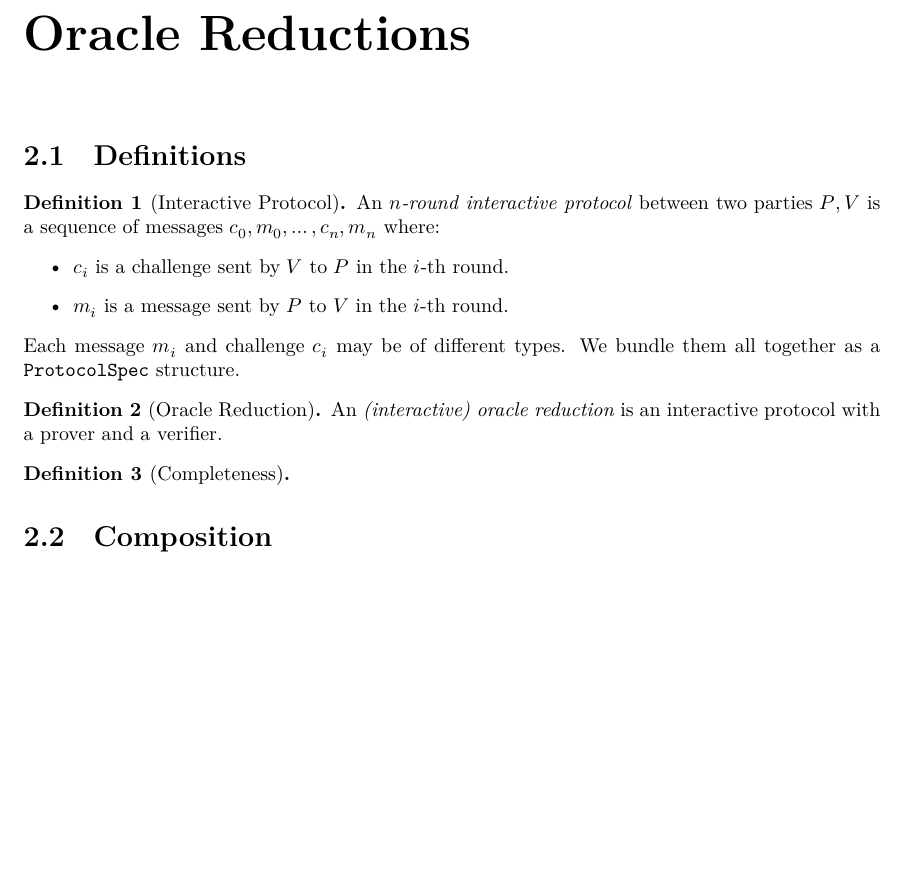
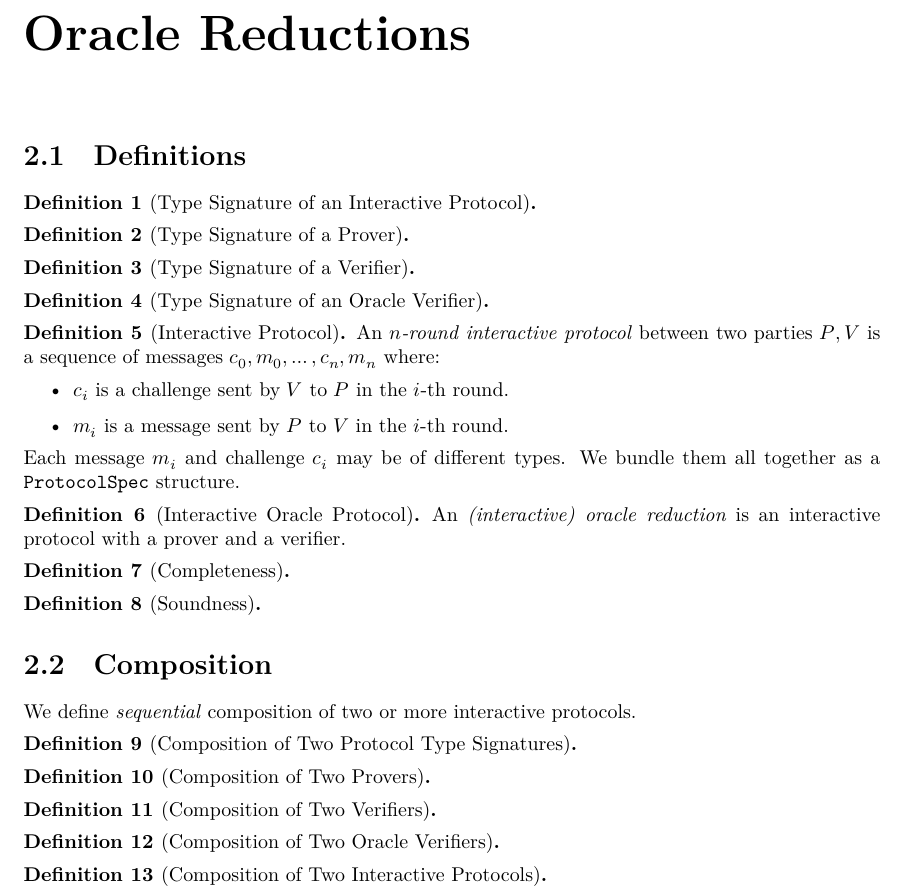
Before and after one commit to quangvdao/ZKLib, a LaTeX document (blueprint/src/print.tex, which reads blueprint/src/content.tex): part of page 3 of 7, cut so that both start at the same text, the shorter picture padded with empty space. Compiled offline with XeLaTeX.

Commit message:
fixed errors in `OracleReduction` and `CommitmentScheme`

```diff
--- a/blueprint/src/content.tex
+++ b/blueprint/src/content.tex
@@ -14,9 +14,29 @@ The goal of this project is to formalize Succinct Non-Interactive Arguments of K
 
 \section{Definitions}
 
+\begin{definition}[Type Signature of an Interactive Protocol]
+    \label{def:interactive_protocol_type_signature}
+    \lean{ProtocolSpec}
+\end{definition}
+
+\begin{definition}[Type Signature of a Prover]
+    \label{def:prover_type_signature}
+    \lean{Prover}
+\end{definition}
+
+\begin{definition}[Type Signature of a Verifier]
+    \label{def:verifier_type_signature}
+    \lean{Verifier}
+\end{definition}
+
+\begin{definition}[Type Signature of an Oracle Verifier]
+    \label{def:oracle_verifier_type_signature}
+    \lean{OracleVerifier}
+\end{definition}
+
 \begin{definition}[Interactive Protocol]
     \label{def:interactive_protocol}
-    % \lean{ProtocolSpec}
+    \lean{Protocol}
     An \emph{$n$-round interactive protocol} between two parties $P, V$ is a sequence of messages $c_0, m_0, \dots, c_n, m_n$ where:
     \begin{itemize}
         \item $c_i$ is a challenge sent by $V$ to $P$ in the $i$-th round.
@@ -25,17 +45,49 @@ The goal of this project is to formalize Succinct Non-Interactive Arguments of K
     Each message $m_i$ and challenge $c_i$ may be of different types. We bundle them all together as a \verb|ProtocolSpec| structure.
 \end{definition}
 
-\begin{definition}[Oracle Reduction]\label{def:oracle_reduction}
-    % \lean{Protocol}
+\begin{definition}[Interactive Oracle Protocol]\label{def:interactive_oracle_protocol}
+    \lean{OracleProtocol}
     An \emph{(interactive) oracle reduction} is an interactive protocol with a prover and a verifier.
 \end{definition}
 
 \begin{definition}[Completeness]
     \label{def:completeness}
-    % \lean{completeness}
+    \lean{Protocol.completeness}
+\end{definition}
+
+\begin{definition}[Soundness]
+    \label{def:soundness}
+    \lean{Protocol.soundness}
 \end{definition}
 
 \section{Composition}
+
+We define \emph{sequential} composition of two or more interactive protocols.
+
+\begin{definition}[Composition of Two Protocol Type Signatures]
+    \label{def:protocol_spec_composition}
+    \lean{ProtocolSpec.append}
+\end{definition}
+
+\begin{definition}[Composition of Two Provers]
+    \label{def:prover_composition}
+    \lean{Prover.append}
+\end{definition}
+
+\begin{definition}[Composition of Two Verifiers]
+    \label{def:verifier_composition}
+    \lean{Verifier.append}
+\end{definition}
+
+\begin{definition}[Composition of Two Oracle Verifiers]
+    \label{def:oracle_verifier_composition}
+    \lean{OracleVerifier.append}
+\end{definition}
+
+\begin{definition}[Composition of Two Interactive Protocols]
+    \label{def:interactive_protocol_composition}
+    \lean{Protocol.append}
+\end{definition}
 
 \chapter{Commitment Schemes}
 
```
Also changed, not shown: blueprint/src/web.pdf, 14 other files.
